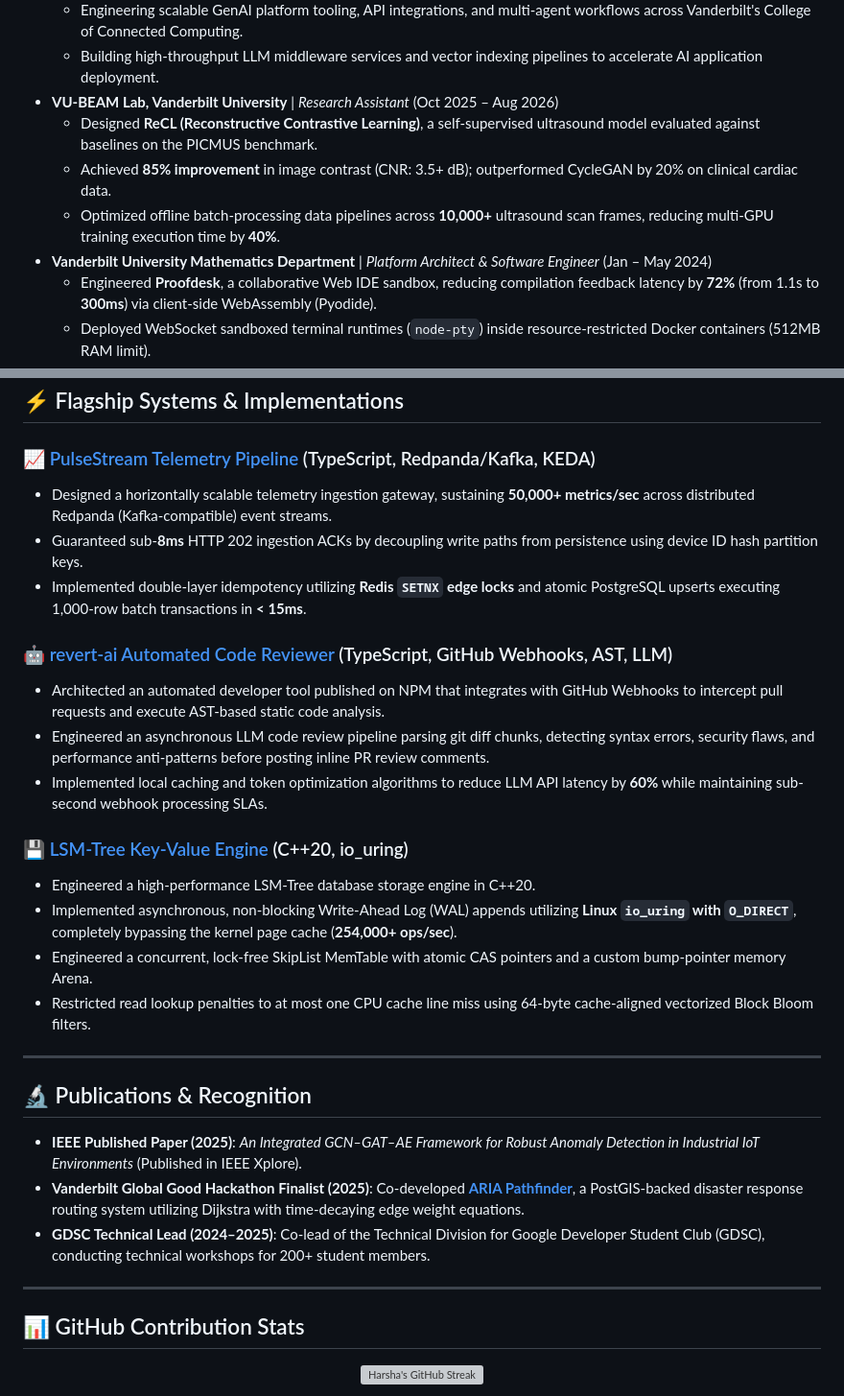
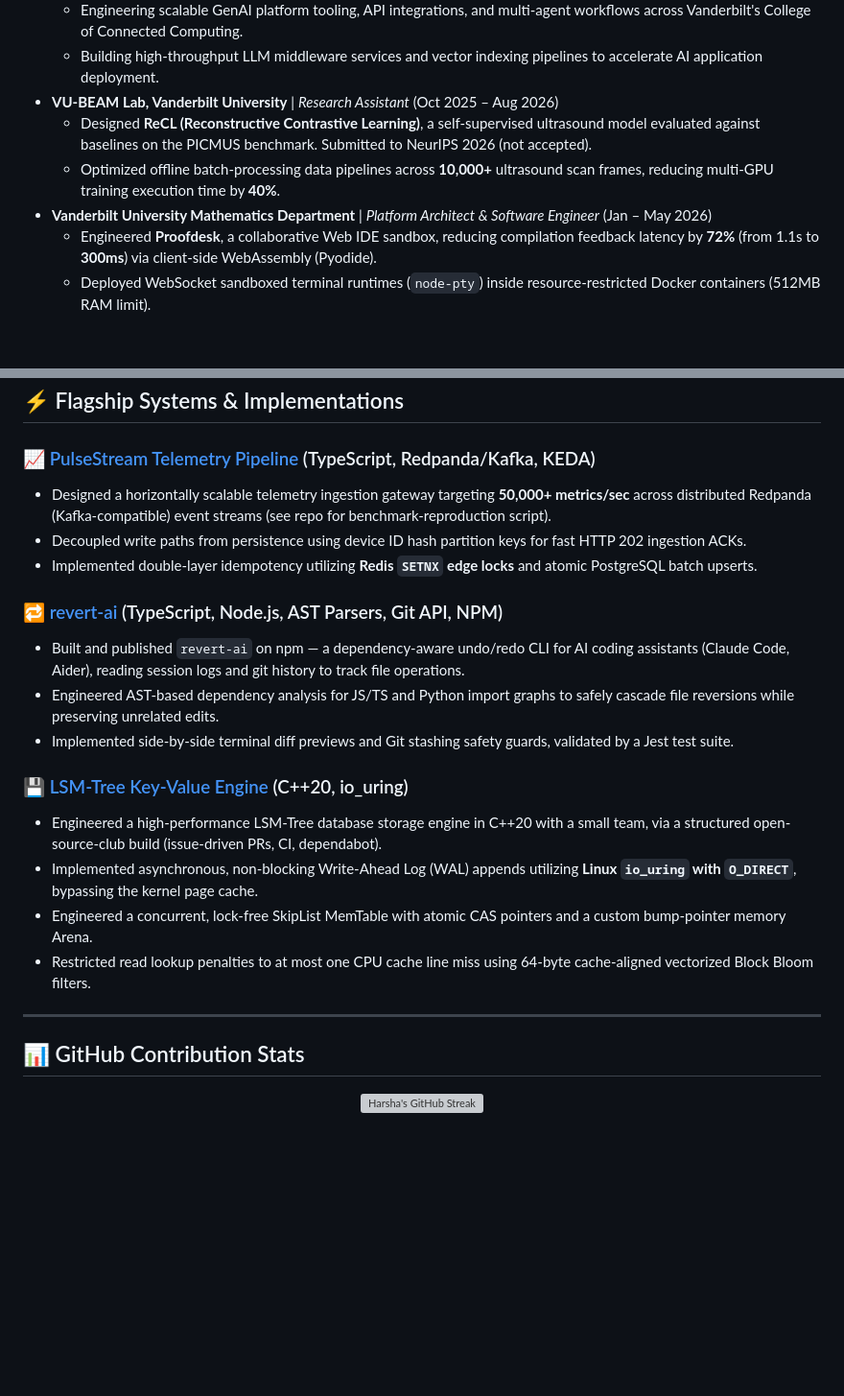
Before and after one commit to harsharajkumar-273/harsharajkumar-273, a Markdown page: README.md, 2 parts joined by grey strips. Shown at 96% size. Rendered like a GitHub page; blank space fills up the shorter version; grey boxes are pictures that could not be loaded.

Commit message:
Revise README with updated experience and contributions
Updated professional experience and added featured contributions.

```diff
--- a/README.md
+++ b/README.md
@@ -43,10 +49,9 @@ I'm a Graduate Computer Science student at **Vanderbilt University** specializin
     *   Engineering scalable GenAI platform tooling, API integrations, and multi-agent workflows across Vanderbilt's College of Connected Computing.
     *   Building high-throughput LLM middleware services and vector indexing pipelines to accelerate AI application deployment.
 *   **VU-BEAM Lab, Vanderbilt University** | *Research Assistant* (Oct 2025 – Aug 2026)
-    *   Designed **ReCL (Reconstructive Contrastive Learning)**, a self-supervised ultrasound model evaluated against baselines on the PICMUS benchmark.
-    *   Achieved **85% improvement** in image contrast (CNR: 3.5+ dB); outperformed CycleGAN by 20% on clinical cardiac data.
+    *   Designed **ReCL (Reconstructive Contrastive Learning)**, a self-supervised ultrasound model evaluated against baselines on the PICMUS benchmark. Submitted to NeurIPS 2026 (not accepted).
     *   Optimized offline batch-processing data pipelines across **10,000+** ultrasound scan frames, reducing multi-GPU training execution time by **40%**.
-*   **Vanderbilt University Mathematics Department** | *Platform Architect & Software Engineer* (Jan – May 2024)
+*   **Vanderbilt University Mathematics Department** | *Platform Architect & Software Engineer* (Jan – May 2026)
     *   Engineered **Proofdesk**, a collaborative Web IDE sandbox, reducing compilation feedback latency by **72%** (from 1.1s to **300ms**) via client-side WebAssembly (Pyodide).
     *   Deployed WebSocket sandboxed terminal runtimes (`node-pty`) inside resource-restricted Docker containers (512MB RAM limit).
     *   Architected a distributed background worker task queue using **Redis and BullMQ** with local fallback loops.
@@ -61,30 +66,30 @@ I'm a Graduate Computer Science student at **Vanderbilt University** specializin
 ## ⚡ Flagship Systems & Implementations
 
 ### 📈 [PulseStream Telemetry Pipeline](https://github.com/harsharajkumar-273/PulseStream) (TypeScript, Redpanda/Kafka, KEDA)
-*   Designed a horizontally scalable telemetry ingestion gateway, sustaining **50,000+ metrics/sec** across distributed Redpanda (Kafka-compatible) event streams.
-*   Guaranteed sub-**8ms** HTTP 202 ingestion ACKs by decoupling write paths from persistence using device ID hash partition keys.
-*   Implemented double-layer idempotency utilizing **Redis `SETNX` edge locks** and atomic PostgreSQL upserts executing 1,000-row batch transactions in **< 15ms**.
+*   Designed a horizontally scalable telemetry ingestion gateway targeting **50,000+ metrics/sec** across distributed Redpanda (Kafka-compatible) event streams (see repo for benchmark-reproduction script).
+*   Decoupled write paths from persistence using device ID hash partition keys for fast HTTP 202 ingestion ACKs.
+*   Implemented double-layer idempotency utilizing **Redis `SETNX` edge locks** and atomic PostgreSQL batch upserts.
 
-### 🤖 [revert-ai Automated Code Reviewer](https://github.com/harsharajkumar-273/revert-ai) (TypeScript, GitHub Webhooks, AST, LLM)
-*   Architected an automated developer tool published on NPM that integrates with GitHub Webhooks to intercept pull requests and execute AST-based static code analysis.
-*   Engineered an asynchronous LLM code review pipeline parsing git diff chunks, detecting syntax errors, security flaws, and performance anti-patterns before posting inline PR review comments.
-*   Implemented local caching and token optimization algorithms to reduce LLM API latency by **60%** while maintaining sub-second webhook processing SLAs.
+### 🔁 [revert-ai](https://github.com/harsharajkumar-273/revert-ai) (TypeScript, Node.js, AST Parsers, Git API, NPM)
+*   Built and published `revert-ai` on npm — a dependency-aware undo/redo CLI for AI coding assistants (Claude Code, Aider), reading session logs and git history to track file operations.
+*   Engineered AST-based dependency analysis for JS/TS and Python import graphs to safely cascade file reversions while preserving unrelated edits.
+*   Implemented side-by-side terminal diff previews and Git stashing safety guards, validated by a Jest test suite.
 
 ### 💾 [LSM-Tree Key-Value Engine](https://github.com/harsharajkumar-273/lsm_tree) (C++20, io_uring)
-*   Engineered a high-performance LSM-Tree database storage engine in C++20.
-*   Implemented asynchronous, non-blocking Write-Ahead Log (WAL) appends utilizing **Linux `io_uring` with `O_DIRECT`**, completely bypassing the kernel page cache (**254,000+ ops/sec**).
+*   Engineered a high-performance LSM-Tree database storage engine in C++20 with a small team, via a structured open-source-club build (issue-driven PRs, CI, dependabot).
+*   Implemented asynchronous, non-blocking Write-Ahead Log (WAL) appends utilizing **Linux `io_uring` with `O_DIRECT`**, bypassing the kernel page cache.
 *   Engineered a concurrent, lock-free SkipList MemTable with atomic CAS pointers and a custom bump-pointer memory Arena.
 *   Restricted read lookup penalties to at most one CPU cache line miss using 64-byte cache-aligned vectorized Block Bloom filters.
 
 ---
 
-## 🔬 Publications & Recognition
-
-*   **IEEE Published Paper (2025)**: *An Integrated GCN–GAT–AE Framework for Robust Anomaly Detection in Industrial IoT Environments* (Published in IEEE Xplore).
-*   **Vanderbilt Global Good Hackathon Finalist (2025)**: Co-developed **[ARIA Pathfinder](https://github.com/harsharajkumar-273/ARIA)**, a PostGIS-backed disaster response routing system utilizing Dijkstra with time-decaying edge weight equations.
-*   **GDSC Technical Lead (2024–2025)**: Co-lead of the Technical Division for Google Developer Student Club (GDSC), conducting technical workshops for 200+ student members.
-
----
+<!--
+  TODO before publishing — confirm each of these with sources, or remove:
+  - "IEEE Published Paper (2025)" — could not be located on IEEE Xplore by title or author search; verify or remove.
+  - "Vanderbilt Global Good Hackathon Finalist (2025)" — confirm.
+  - "GDSC Technical Lead (2024–2025)" — confirm.
+  See Career Intelligence Report for details.
+-->
 
 ## 📊 GitHub Contribution Stats
 
```
Also changed, not shown: other parts of README.md (+8 -2 lines).
